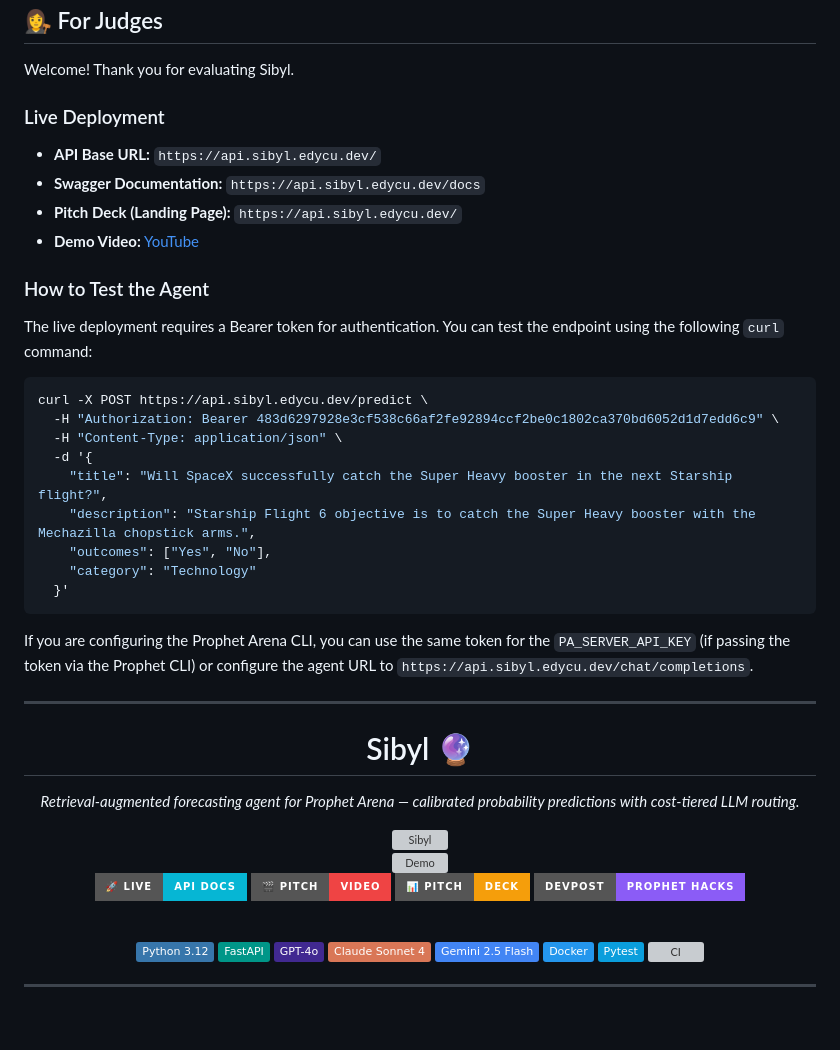
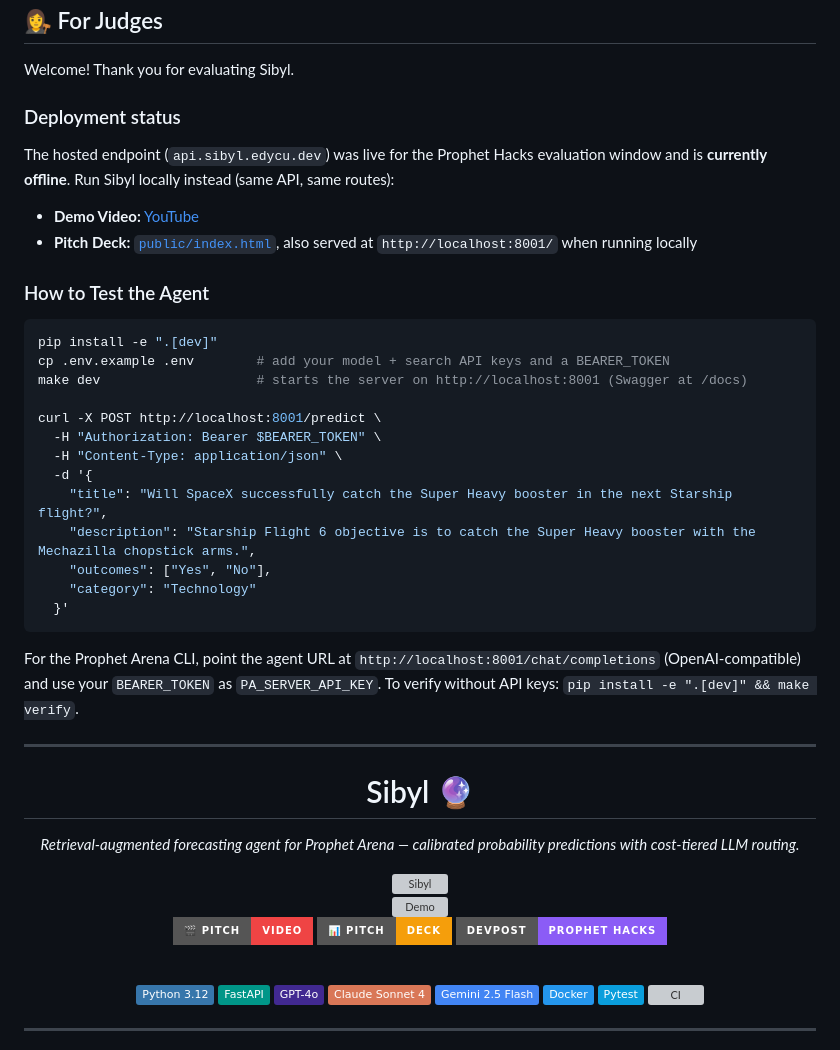
Before and after one commit to edycutjong/sibyl, a Markdown page: README.md, the part around the change. GitHub-like rendering; badges without logos; blank space fills up the shorter version; grey boxes are pictures that could not be loaded.

Commit message:
docs: mark hosted endpoint offline, document local run

````diff
--- a/README.md
+++ b/README.md
@@ -2,18 +2,20 @@
 
 Welcome! Thank you for evaluating Sibyl.
 
-### Live Deployment
-- **API Base URL:** `https://api.sibyl.edycu.dev/`
-- **Swagger Documentation:** `https://api.sibyl.edycu.dev/docs`
-- **Pitch Deck (Landing Page):** `https://api.sibyl.edycu.dev/`
+### Deployment status
+The hosted endpoint (`api.sibyl.edycu.dev`) was live for the Prophet Hacks evaluation window and is **currently offline**. Run Sibyl locally instead (same API, same routes):
+
 - **Demo Video:** [YouTube](https://youtu.be/qD5kDq3NXto)
+- **Pitch Deck:** [`public/index.html`](public/index.html), also served at `http://localhost:8001/` when running locally
 
 ### How to Test the Agent
-The live deployment requires a Bearer token for authentication. You can test the endpoint using the following `curl` command:
+```bash
+pip install -e ".[dev]"
+cp .env.example .env        # add your model + search API keys and a BEARER_TOKEN
+make dev                    # starts the server on http://localhost:8001 (Swagger at /docs)
 
-```bash
-curl -X POST https://api.sibyl.edycu.dev/predict \
-  -H "Authorization: Bearer 483d6297928e3cf538c66af2fe92894ccf2be0c1802ca370bd6052d1d7edd6c9" \
+curl -X POST http://localhost:8001/predict \
+  -H "Authorization: Bearer $BEARER_TOKEN" \
   -H "Content-Type: application/json" \
   -d '{
     "title": "Will SpaceX successfully catch the Super Heavy booster in the next Starship flight?",
@@ -23,7 +25,7 @@ curl -X POST https://api.sibyl.edycu.dev/predict \
   }'
 ```
 
-If you are configuring the Prophet Arena CLI, you can use the same token for the `PA_SERVER_API_KEY` (if passing the token via the Prophet CLI) or configure the agent URL to `https://api.sibyl.edycu.dev/chat/completions`.
+For the Prophet Arena CLI, point the agent URL at `http://localhost:8001/chat/completions` (OpenAI-compatible) and use your `BEARER_TOKEN` as `PA_SERVER_API_KEY`. To verify without API keys: `pip install -e ".[dev]" && make verify`.
 
 ---
 
@@ -38,9 +40,8 @@ If you are configuring the Prophet Arena CLI, you can use the same token for the
 
   <br/>
 
-  [![Live API](https://img.shields.io/badge/🚀_Live-API_Docs-06b6d4?style=for-the-badge)](https://api.sibyl.edycu.dev/docs)
   [![Pitch Video](https://img.shields.io/badge/🎬_Pitch-Video-ef4444?style=for-the-badge)](https://youtu.be/qD5kDq3NXto)
-  [![Pitch Deck](https://img.shields.io/badge/📊_Pitch-Deck-f59e0b?style=for-the-badge)](https://api.sibyl.edycu.dev/)
+  [![Pitch Deck](https://img.shields.io/badge/📊_Pitch-Deck-f59e0b?style=for-the-badge)](public/index.html)
   [![Built for Prophet Hacks](https://img.shields.io/badge/Devpost-Prophet_Hacks-8b5cf6?style=for-the-badge)](https://devpost.com/software/sibyl-o8w2xz/)
 
   <br/>
````
